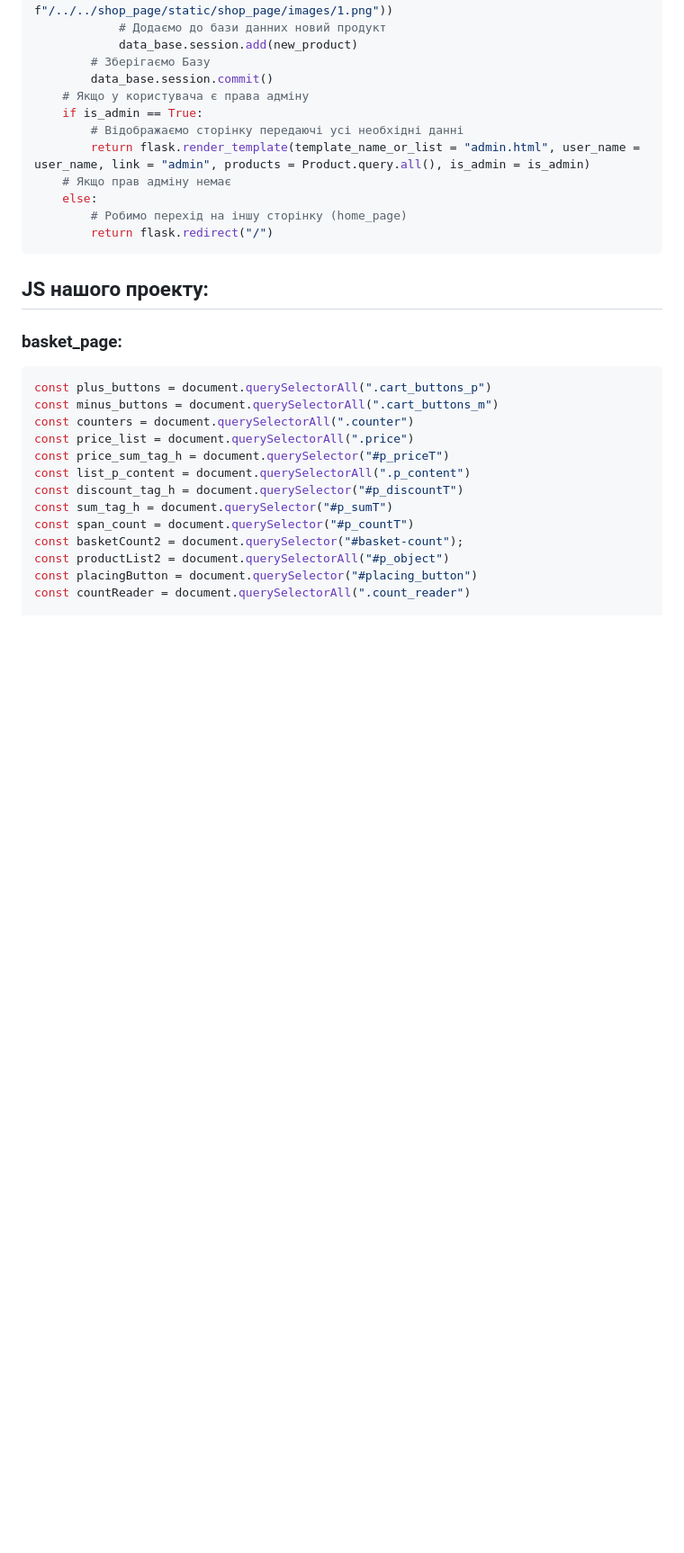
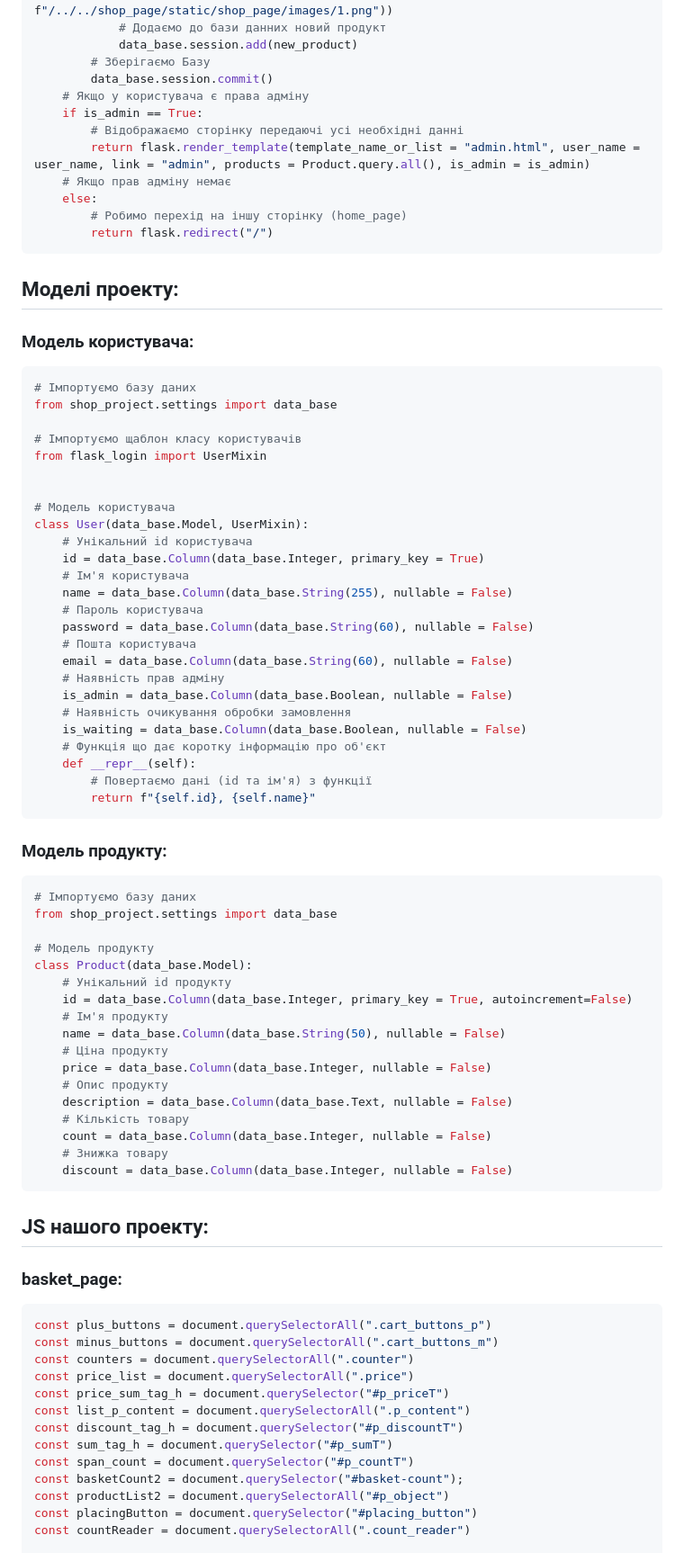
Before and after one commit to artemijMoskowsky/Flask_pract, a Markdown page: README.md, the part around the change. Shown: that part at 90% size. Drawn GitHub-style; blank space fills up the shorter version.

````diff
--- a/README.md
+++ b/README.md
@@ -545,7 +545,56 @@ def show_admin():
         return flask.redirect("/")
 ```
 
+## Моделі проекту:
+### Модель користувача:
+```python
+# Імпортуємо базу даних
+from shop_project.settings import data_base
 
+# Імпортуємо щаблон класу користувачів
+from flask_login import UserMixin
+
+
+# Модель користувача
+class User(data_base.Model, UserMixin):
+    # Унікальний id користувача
+    id = data_base.Column(data_base.Integer, primary_key = True)
+    # Ім'я користувача
+    name = data_base.Column(data_base.String(255), nullable = False)
+    # Пароль користувача
+    password = data_base.Column(data_base.String(60), nullable = False)
+    # Пошта користувача
+    email = data_base.Column(data_base.String(60), nullable = False)
+    # Наявність прав адміну
+    is_admin = data_base.Column(data_base.Boolean, nullable = False)
+    # Наявність очикування обробки замовлення
+    is_waiting = data_base.Column(data_base.Boolean, nullable = False)
+    # Функція що дає коротку інформацію про об'єкт
+    def __repr__(self):
+        # Повертаємо дані (id та ім'я) з функції
+        return f"{self.id}, {self.name}"
+```
+
+### Модель продукту:
+```python
+# Імпортуємо базу даних
+from shop_project.settings import data_base
+
+# Модель продукту
+class Product(data_base.Model):
+    # Унікальний id продукту
+    id = data_base.Column(data_base.Integer, primary_key = True, autoincrement=False)
+    # Ім'я продукту
+    name = data_base.Column(data_base.String(50), nullable = False)
+    # Ціна продукту
+    price = data_base.Column(data_base.Integer, nullable = False)
+    # Опис продукту
+    description = data_base.Column(data_base.Text, nullable = False)
+    # Кількість товару
+    count = data_base.Column(data_base.Integer, nullable = False)
+    # Знижка товару
+    discount = data_base.Column(data_base.Integer, nullable = False)
+```
 
 ## JS нашого проекту:
 ### basket_page:
````
